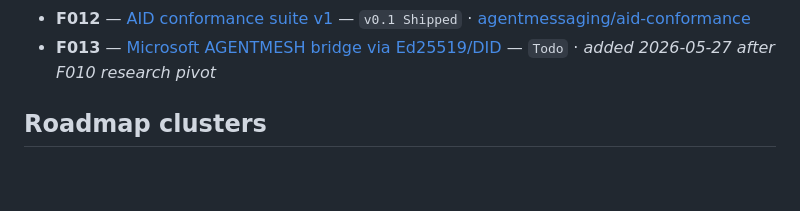
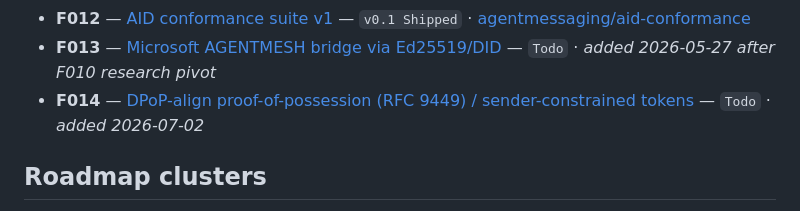
Before and after one commit to agentmessaging/agent-identity, a Markdown page: BACKLOG.md, the part around the change. GitHub-like rendering; blank space fills up the shorter version.

```diff
--- a/BACKLOG.md
+++ b/BACKLOG.md
@@ -31,6 +31,7 @@ Index of features and bugs. Each entry links to a detail file under [`backlog/`]
 - **F011** — [Add `aid:` block to OpenGAP agent.yaml](./backlog/F011-opengap-aid-block.md) — `Issue Filed` · [open-gitagent/opengap#87](https://github.com/open-gitagent/opengap/issues/87)
 - **F012** — [AID conformance suite v1](./backlog/F012-conformance-suite.md) — `v0.1 Shipped` · [agentmessaging/aid-conformance](https://github.com/agentmessaging/aid-conformance)
 - **F013** — [Microsoft AGENTMESH bridge via Ed25519/DID](./backlog/F013-agentmesh-did-bridge.md) — `Todo` · *added 2026-05-27 after F010 research pivot*
+- **F014** — [DPoP-align proof-of-possession (RFC 9449) / sender-constrained tokens](./backlog/F014-dpop-sender-constrained-tokens.md) — `Todo` · *added 2026-07-02*
 
 ## Roadmap clusters
 
```
Also changed, not shown: backlog/F014-dpop-sender-constrained-tokens.md (added, +61 -0 lines).
